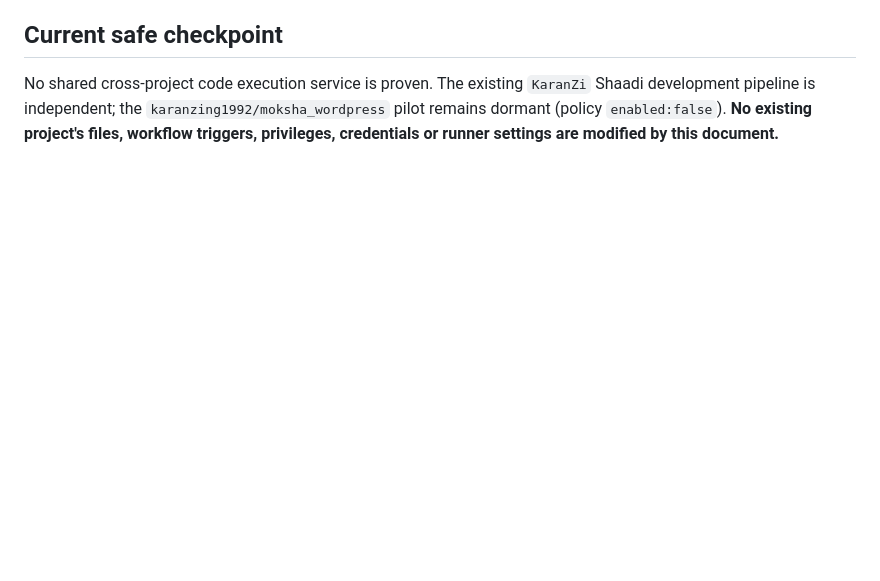
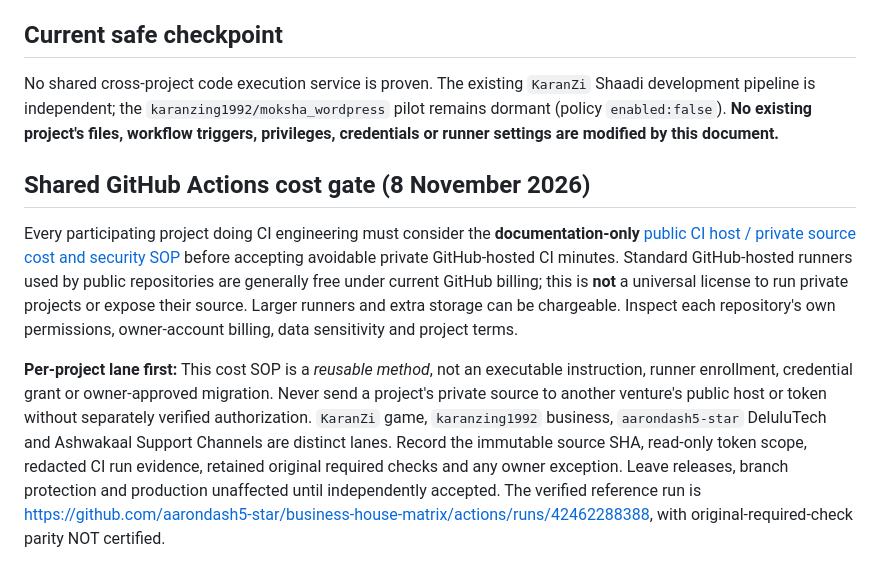
Before and after one commit to karanzing1992/engagement-core, a Markdown page: docs/CLAUDE_CROSS_PROJECT_LANES.md, the part around the change. Drawn GitHub-style; blank space fills up the shorter version.

```diff
--- a/docs/CLAUDE_CROSS_PROJECT_LANES.md
+++ b/docs/CLAUDE_CROSS_PROJECT_LANES.md
@@ -42,3 +42,9 @@ The current private plugin's personal scope allows distribution to the owning Ch
 ## Current safe checkpoint
 
 No shared cross-project code execution service is proven. The existing `KaranZi` Shaadi development pipeline is independent; the `karanzing1992/moksha_wordpress` pilot remains dormant (policy `enabled:false`). **No existing project's files, workflow triggers, privileges, credentials or runner settings are modified by this document.**
+
+## Shared GitHub Actions cost gate (8 November 2026)
+
+Every participating project doing CI engineering must consider the **documentation-only** [public CI host / private source cost and security SOP](GITHUB_PUBLIC_CI_PRIVATE_SOURCE_COST_AND_SECURITY_POLICY_20261108.md) before accepting avoidable private GitHub-hosted CI minutes. Standard GitHub-hosted runners used by public repositories are generally free under current GitHub billing; this is **not** a universal license to run private projects or expose their source. Larger runners and extra storage can be chargeable. Inspect each repository's own permissions, owner-account billing, data sensitivity and project terms.
+
+**Per-project lane first:** This cost SOP is a *reusable method*, not an executable instruction, runner enrollment, credential grant or owner-approved migration. Never send a project's private source to another venture's public host or token without separately verified authorization. `KaranZi` game, `karanzing1992` business, `aarondash5-star` DeluluTech and Ashwakaal Support Channels are distinct lanes. Record the immutable source SHA, read-only token scope, redacted CI run evidence, retained original required checks and any owner exception. Leave releases, branch protection and production unaffected until independently accepted. The verified reference run is https://github.com/aarondash5-star/business-house-matrix/actions/runs/42462288388, with original-required-check parity NOT certified.
```
Also changed, not shown: docs/GITHUB_PUBLIC_CI_PRIVATE_SOURCE_COST_AND_SECURITY_POLICY_20261108.md (added, +168 -0 lines), docs/MASTER_STACK_UPDATE_PROTOCOL.md (+8 -0 lines).
